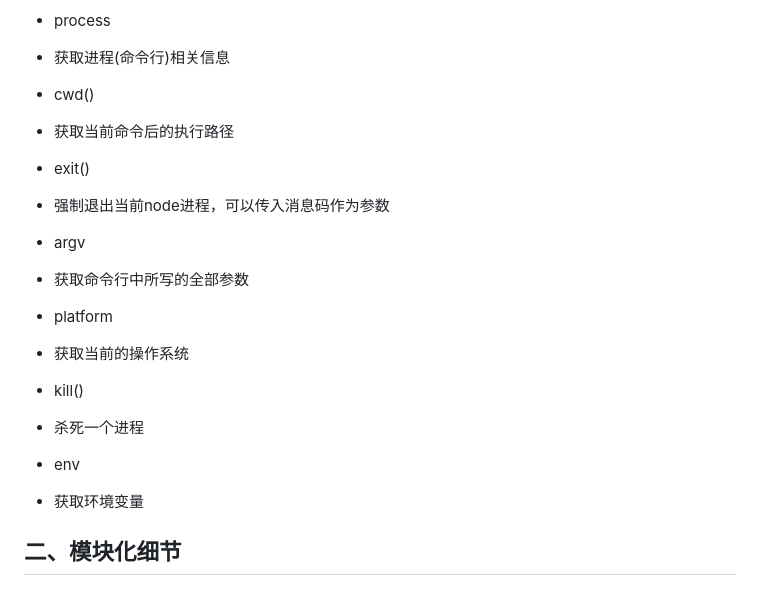
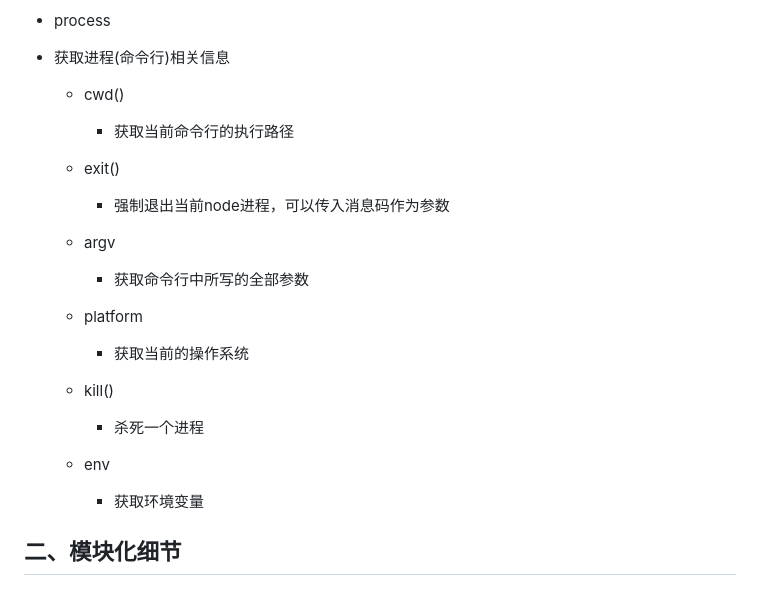
Before and after one commit to YueXingyu5482/yue-studyNotes, a Markdown page: node/node.md, the part around the change printed below. Rendered like a GitHub page.

```diff
--- a/node/node.md
+++ b/node/node.md
@@ -33,29 +33,24 @@ global等同于浏览器中的window，是node环境中的顶层全局对象，g
 - process
 
 - 获取进程(命令行)相关信息
-- cwd()
+  - cwd()
+    - 获取当前命令行的执行路径
 
-- 获取当前命令后的执行路径
+  - exit()
+    - 强制退出当前node进程，可以传入消息码作为参数
 
-- exit()
+  - argv
+    - 获取命令行中所写的全部参数
 
-- 强制退出当前node进程，可以传入消息码作为参数
+  - platform
+    - 获取当前的操作系统
 
-- argv
+  - kill()
+    - 杀死一个进程
 
-- 获取命令行中所写的全部参数
+  - env
+    - 获取环境变量
 
-- platform
-
-- 获取当前的操作系统
-
-- kill()
-
-- 杀死一个进程
-
-- env
-
-- 获取环境变量
 
 ## 二、模块化细节
 
```
Also changed, not shown: other parts of node/node.md (+74 -1 lines).
